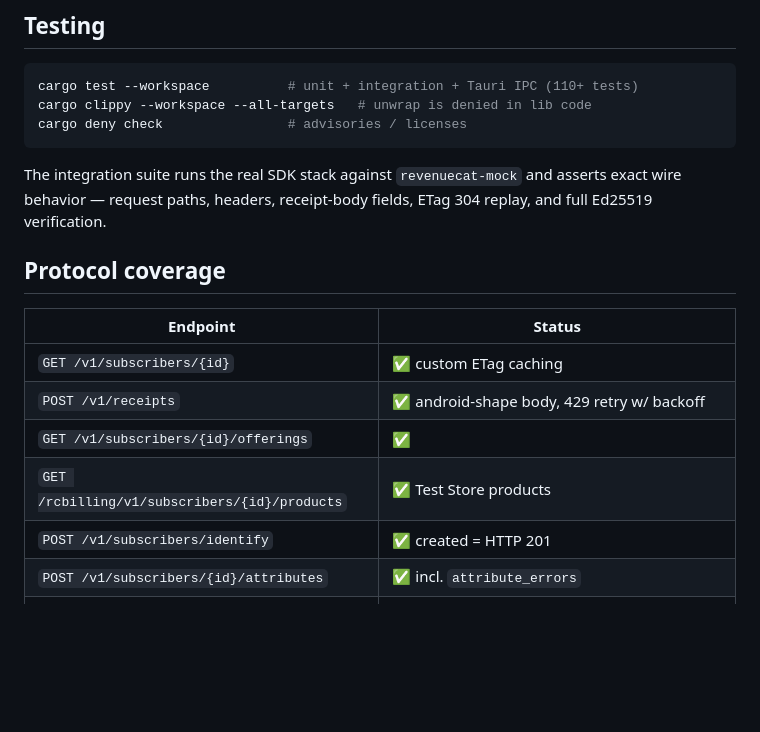
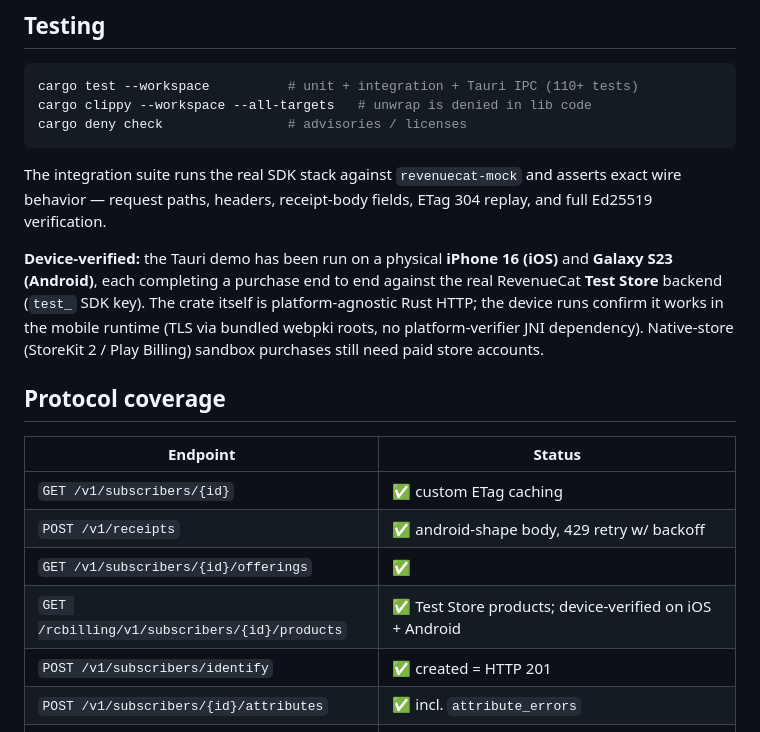
Before and after one commit to 1eedaegon/revenuecat-rs, a Markdown page: README.md, the part around the change. GitHub-like rendering; blank space fills up the shorter version.

Commit message:
docs: note iOS + Android device verification
- record that the Tauri demo completed a real Test Store purchase end
  to end on a physical iPhone 16 and Galaxy S23

```diff
--- a/README.md
+++ b/README.md
@@ -206,6 +206,14 @@ The integration suite runs the real SDK stack against `revenuecat-mock` and
 asserts exact wire behavior — request paths, headers, receipt-body fields,
 ETag 304 replay, and full Ed25519 verification.
 
+**Device-verified:** the Tauri demo has been run on a physical **iPhone 16
+(iOS)** and **Galaxy S23 (Android)**, each completing a purchase end to end
+against the real RevenueCat **Test Store** backend (`test_` SDK key). The
+crate itself is platform-agnostic Rust HTTP; the device runs confirm it works
+in the mobile runtime (TLS via bundled webpki roots, no platform-verifier JNI
+dependency). Native-store (StoreKit 2 / Play Billing) sandbox purchases still
+need paid store accounts.
+
 ## Protocol coverage
 
 | Endpoint | Status |
@@ -213,7 +221,7 @@ ETag 304 replay, and full Ed25519 verification.
 | `GET /v1/subscribers/{id}` | ✅ custom ETag caching |
 | `POST /v1/receipts` | ✅ android-shape body, 429 retry w/ backoff |
 | `GET /v1/subscribers/{id}/offerings` | ✅ |
-| `GET /rcbilling/v1/subscribers/{id}/products` | ✅ Test Store products |
+| `GET /rcbilling/v1/subscribers/{id}/products` | ✅ Test Store products; device-verified on iOS + Android |
 | `POST /v1/subscribers/identify` | ✅ created = HTTP 201 |
 | `POST /v1/subscribers/{id}/attributes` | ✅ incl. `attribute_errors` |
 | `GET /v1/subscribers/{id}/virtual_currencies` | ✅ cache + invalidation |
```
